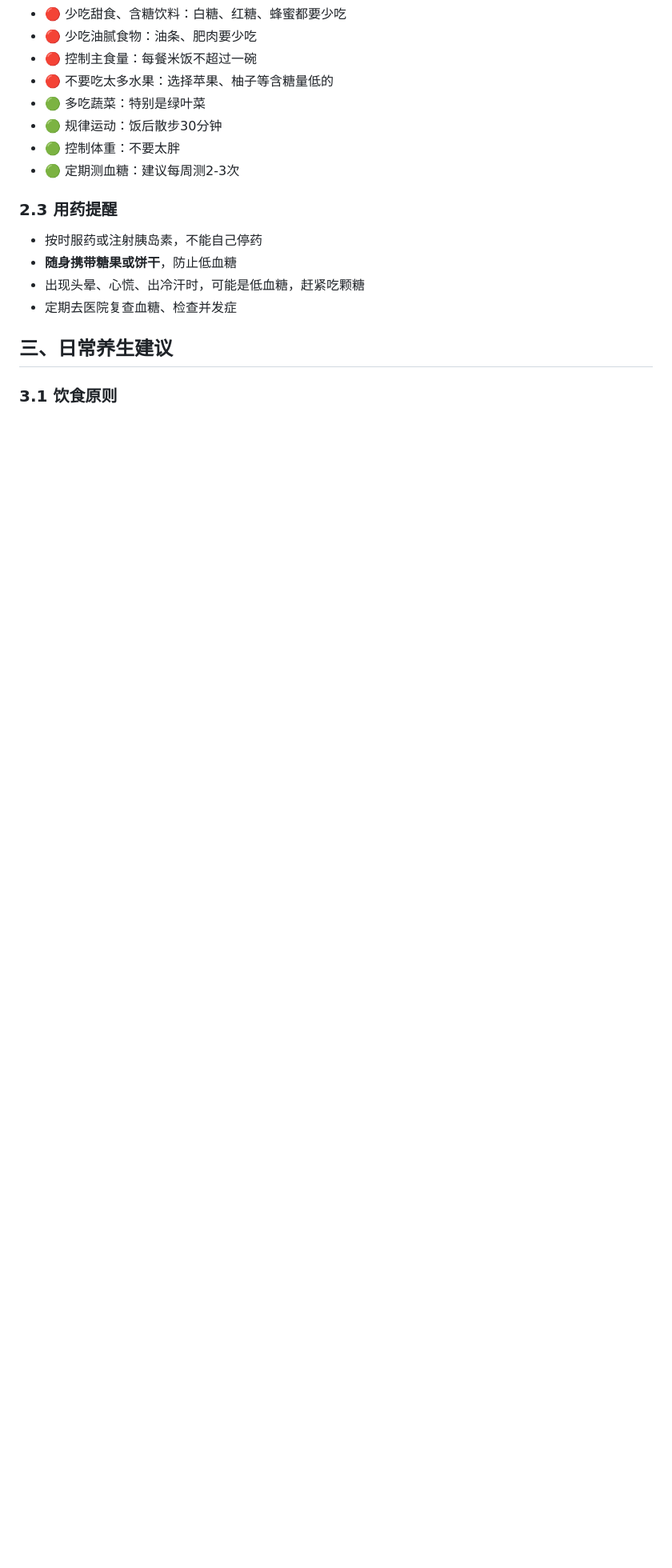
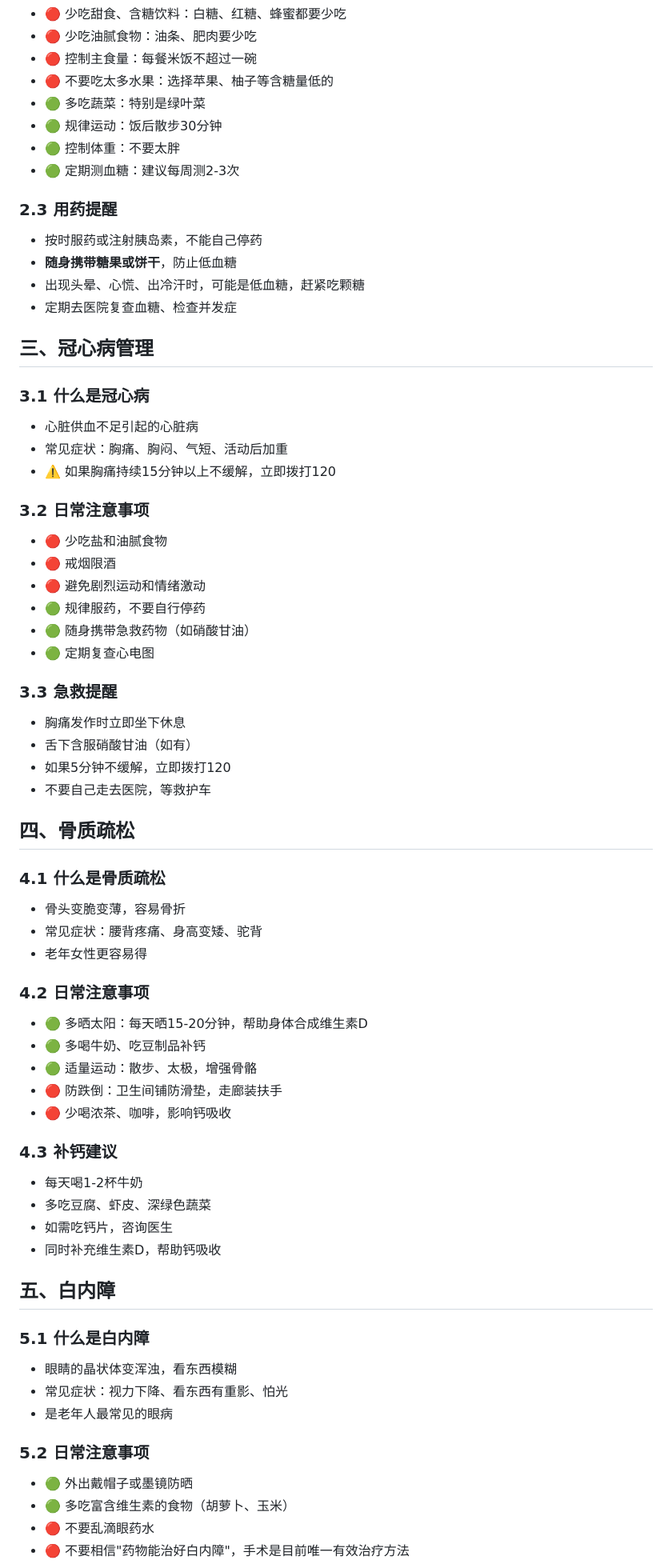
Before and after one commit to CYR-Carina/huijiatong, a Markdown page: kb/银龄关怀库/银龄关怀库_健康科普手册.md, the part around one of its changes. Shown at 80% size. Drawn GitHub-style; blank space fills up the shorter version.

```diff
--- a/kb/银龄关怀库/银龄关怀库_健康科普手册.md
+++ b/kb/银龄关怀库/银龄关怀库_健康科普手册.md
@@ -45,6 +45,57 @@
 - 出现头晕、心慌、出冷汗时，可能是低血糖，赶紧吃颗糖
 - 定期去医院复查血糖、检查并发症
 
-## 三、日常养生建议
+## 三、冠心病管理
 
-### 3.1 饮食原则
+### 3.1 什么是冠心病
+- 心脏供血不足引起的心脏病
+- 常见症状：胸痛、胸闷、气短、活动后加重
+- ⚠️ 如果胸痛持续15分钟以上不缓解，立即拨打120
+
+### 3.2 日常注意事项
+- 🔴 少吃盐和油腻食物
+- 🔴 戒烟限酒
+- 🔴 避免剧烈运动和情绪激动
+- 🟢 规律服药，不要自行停药
+- 🟢 随身携带急救药物（如硝酸甘油）
+- 🟢 定期复查心电图
+
+### 3.3 急救提醒
+- 胸痛发作时立即坐下休息
+- 舌下含服硝酸甘油（如有）
+- 如果5分钟不缓解，立即拨打120
+- 不要自己走去医院，等救护车
+
+## 四、骨质疏松
+
+### 4.1 什么是骨质疏松
+- 骨头变脆变薄，容易骨折
+- 常见症状：腰背疼痛、身高变矮、驼背
+- 老年女性更容易得
+
+### 4.2 日常注意事项
+- 🟢 多晒太阳：每天晒15-20分钟，帮助身体合成维生素D
+- 🟢 多喝牛奶、吃豆制品补钙
+- 🟢 适量运动：散步、太极，增强骨骼
+- 🔴 防跌倒：卫生间铺防滑垫，走廊装扶手
+- 🔴 少喝浓茶、咖啡，影响钙吸收
+
+### 4.3 补钙建议
+- 每天喝1-2杯牛奶
+- 多吃豆腐、虾皮、深绿色蔬菜
+- 如需吃钙片，咨询医生
+- 同时补充维生素D，帮助钙吸收
+
+## 五、白内障
+
+### 5.1 什么是白内障
+- 眼睛的晶状体变浑浊，看东西模糊
+- 常见症状：视力下降、看东西有重影、怕光
+- 是老年人最常见的眼病
+
+### 5.2 日常注意事项
+- 🟢 外出戴帽子或墨镜防晒
+- 🟢 多吃富含维生素的食物（胡萝卜、玉米）
+- 🔴 不要乱滴眼药水
+- 🔴 不要相信"药物能治好白内障"，手术是目前唯一有效治疗方法
+
```
Also changed, not shown: other parts of kb/银龄关怀库/银龄关怀库_健康科普手册.md (+37 -8 lines).
